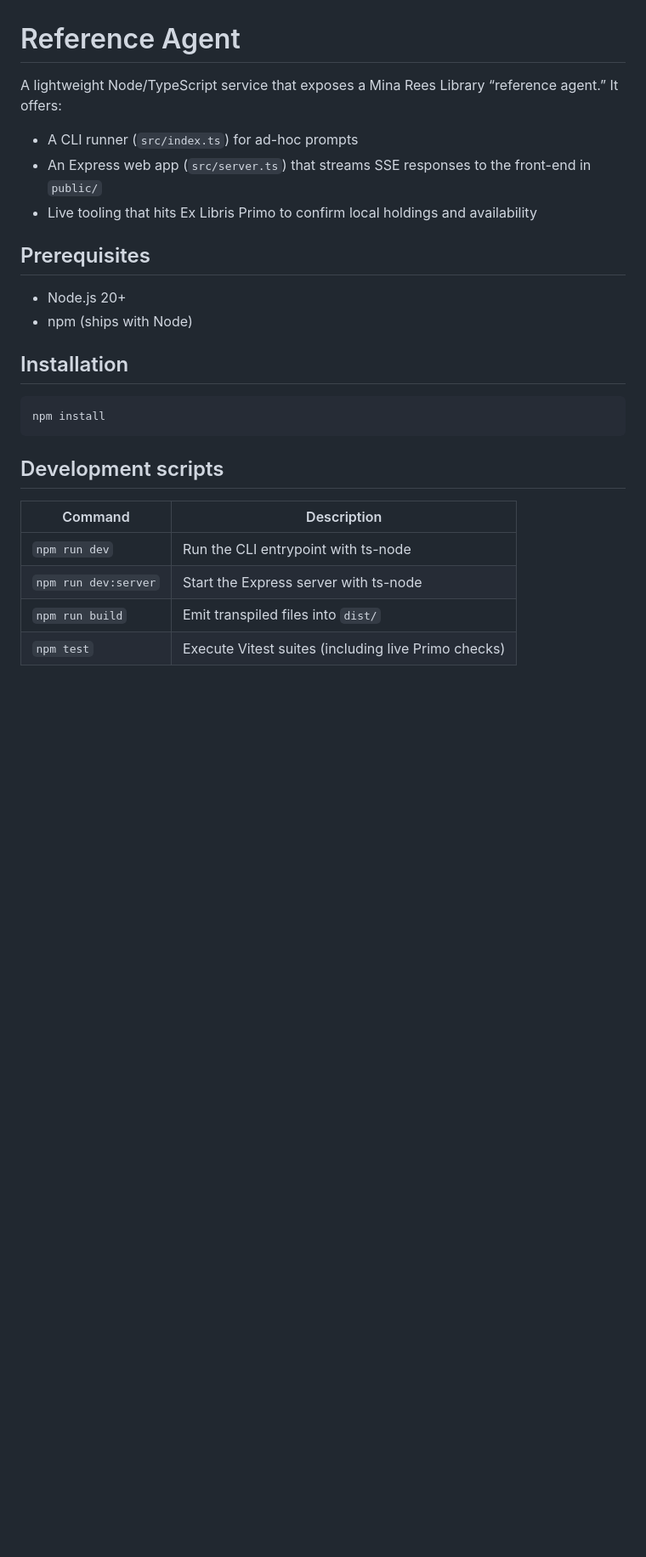
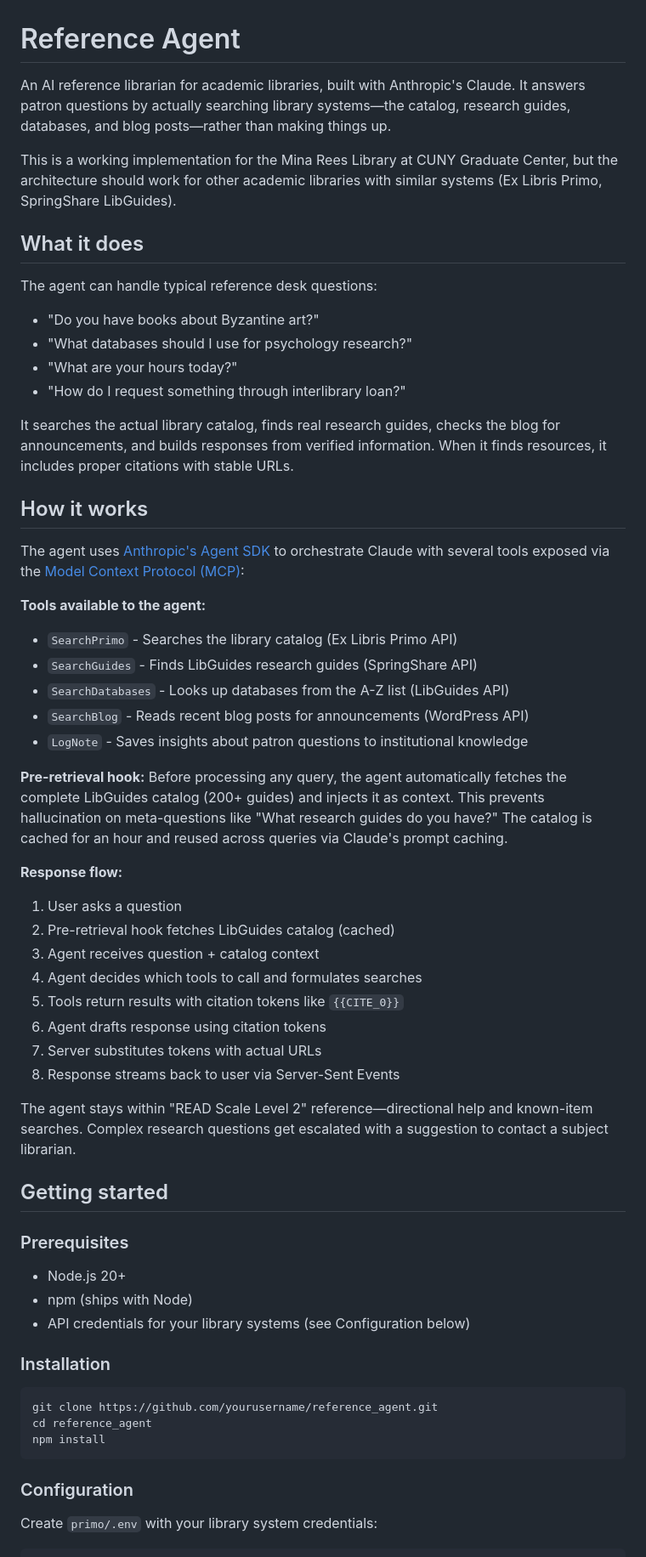
Before and after one commit to szweibel/reference_agent, a Markdown page: README.md, the part around one of its changes. Shown at 85% size. GitHub-like rendering; blank space fills up the shorter version.

````diff
--- a/README.md
+++ b/README.md
@@ -1,28 +1,63 @@
 # Reference Agent
 
-A lightweight Node/TypeScript service that exposes a Mina Rees Library “reference agent.”  It offers:
+An AI reference librarian for academic libraries, built with Anthropic's Claude. It answers patron questions by actually searching library systems—the catalog, research guides, databases, and blog posts—rather than making things up.
 
-- A CLI runner (`src/index.ts`) for ad-hoc prompts
-- An Express web app (`src/server.ts`) that streams SSE responses to the front-end in `public/`
-- Live tooling that hits Ex Libris Primo to confirm local holdings and availability
+This is a working implementation for the Mina Rees Library at CUNY Graduate Center, but the architecture should work for other academic libraries with similar systems (Ex Libris Primo, SpringShare LibGuides).
 
-## Prerequisites
+## What it does
+
+The agent can handle typical reference desk questions:
+
+- "Do you have books about Byzantine art?"
+- "What databases should I use for psychology research?"
+- "What are your hours today?"
+- "How do I request something through interlibrary loan?"
+
+It searches the actual library catalog, finds real research guides, checks the blog for announcements, and builds responses from verified information. When it finds resources, it includes proper citations with stable URLs.
+
+## How it works
+
+The agent uses [Anthropic's Agent SDK](https://www.npmjs.com/package/@anthropic-ai/claude-agent-sdk) to orchestrate Claude with several tools exposed via the [Model Context Protocol (MCP)](https://modelcontextprotocol.io/):
+
+**Tools available to the agent:**
+- `SearchPrimo` - Searches the library catalog (Ex Libris Primo API)
+- `SearchGuides` - Finds LibGuides research guides (SpringShare API)
+- `SearchDatabases` - Looks up databases from the A-Z list (LibGuides API)
+- `SearchBlog` - Reads recent blog posts for announcements (WordPress API)
+- `LogNote` - Saves insights about patron questions to institutional knowledge
+
+**Pre-retrieval hook:**
+Before processing any query, the agent automatically fetches the complete LibGuides catalog (200+ guides) and injects it as context. This prevents hallucination on meta-questions like "What research guides do you have?" The catalog is cached for an hour and reused across queries via Claude's prompt caching.
+
+**Response flow:**
+1. User asks a question
+2. Pre-retrieval hook fetches LibGuides catalog (cached)
+3. Agent receives question + catalog context
+4. Agent decides which tools to call and formulates searches
+5. Tools return results with citation tokens like `{{CITE_0}}`
+6. Agent drafts response using citation tokens
+7. Server substitutes tokens with actual URLs
+8. Response streams back to user via Server-Sent Events
+
+The agent stays within "READ Scale Level 2" reference—directional help and known-item searches. Complex research questions get escalated with a suggestion to contact a subject librarian.
+
+## Getting started
+
+### Prerequisites
 
 - Node.js 20+
 - npm (ships with Node)
+- API credentials for your library systems (see Configuration below)
 
-## Installation
+### Installation
 
 ```bash
+git clone https://github.com/yourusername/reference_agent.git
+cd reference_agent
 npm install
 ```
 
-## Development scripts
+### Configuration
 
-| Command          | Description                               |
-| ---------------- | ----------------------------------------- |
-| `npm run dev`    | Run the CLI entrypoint with ts-node       |
-| `npm run dev:server` | Start the Express server with ts-node |
-| `npm run build`  | Emit transpiled files into `dist/`        |
-| `npm test`       | Execute Vitest suites (including live Primo checks) |
+Create `primo/.env` with your library system credentials:
 
````
Also changed, not shown: other parts of README.md (+95 -35 lines).
